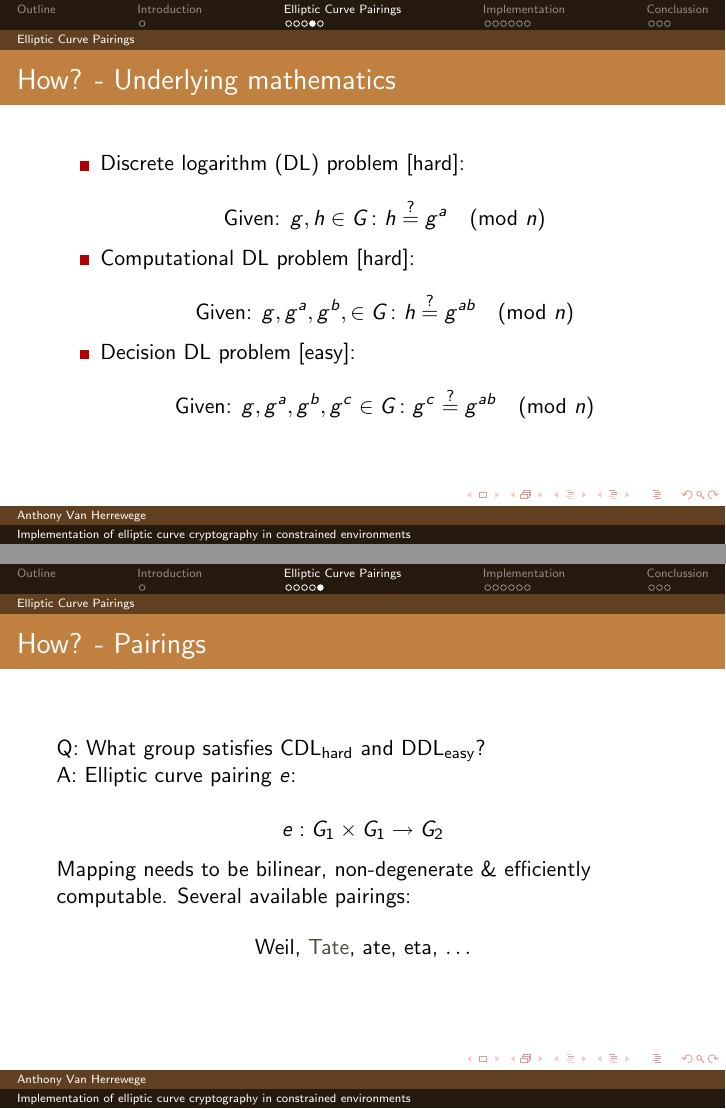
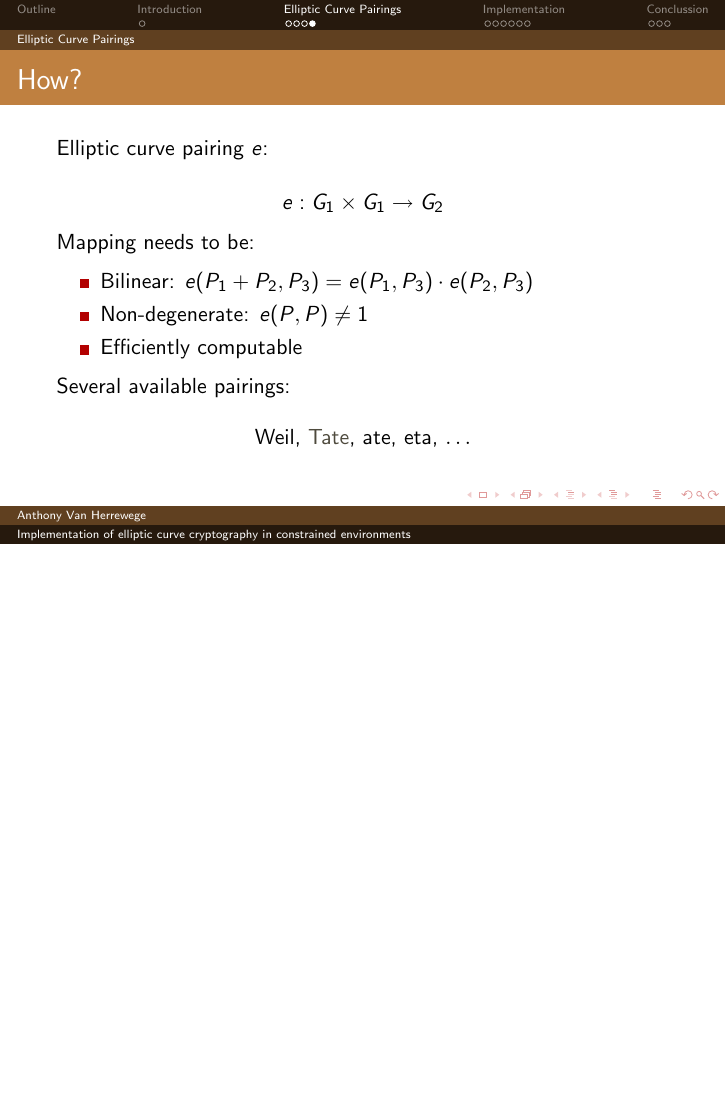
Before and after one commit to kingkong991/gezel-elliptic-curve-crypto, LaTeX slides (latex/presentation-februari/presentation.tex): pages 18 and 19 of 34 before the commit and page 16 of 33 after it, the two joined at a grey line, the shorter picture padded with empty space. The pictures show the PDF file latex/presentation-februari/presentation.pdf that the author committed with the source.

Commit message:
[LaTeX] Updated presentation

```diff
--- a/latex/presentation-februari/presentation.tex
+++ b/latex/presentation-februari/presentation.tex
@@ -88,24 +89,30 @@
 	\end{itemize}
 \end{frame}
 
-\begin{frame}{How? - Underlying mathematics}
-	\begin{itemize}
-		\item<1-> Discrete logarithm (DL) problem [hard]:\\
-				\[\text{Given: } g, h \in G \colon h \overset{?}{=} g^a \pmod n\]
-		\item<2-> Computational DL problem [hard]:\\
-				\[\text{Given: } g, g^a, g^b, \in G \colon h \overset{?}{=} g^{ab} \pmod n\]
-		\item<3-> Decision DL problem [easy]:\\
-				\[\text{Given: } g, g^a, g^b, g^c \in G \colon g^c \overset{?}{=} g^{ab} \pmod n \]
-	\end{itemize}
-\end{frame}
+%\begin{frame}{How? - Underlying mathematics}
+%	\begin{itemize}
+%		\item<1-> Discrete logarithm (DL) problem [hard]:\\
+%				\[\text{Given: } g, h \in G \colon h \overset{?}{=} g^a \pmod n\]
+%		\item<2-> Computational DL problem [hard]:\\
+%				\[\text{Given: } g, g^a, g^b, \in G \colon h \overset{?}{=} g^{ab} \pmod n\]
+%		\item<3-> Decision DL problem [easy]:\\
+%				\[\text{Given: } g, g^a, g^b, g^c \in G \colon g^c \overset{?}{=} g^{ab} \pmod n \]
+%	\end{itemize}
+%\end{frame}
 
-\begin{frame}{How? - Pairings}
-	Q: What group satisfies CDL$_{\text{hard}}$ and DDL$_{\text{easy}}$?\\
-	A: Elliptic curve pairing $e$:
+\begin{frame}{How?}
+	Elliptic curve pairing $e$:
 
 	\[ e : G_1 \times G_1 \rightarrow G_2 \]
 
-	Mapping needs to be bilinear, non-degenerate \& efficiently computable.
+	Mapping needs to be:
+
+	\begin{itemize}
+		\item<1-> Bilinear: $e(P_1 + P_2, P_3) = e(P_1, P_3) \cdot e(P_2, P_3)$
+		\item<1-> Non-degenerate: $e(P, P) \neq 1$
+		\item<1-> Efficiently computable
+	\end{itemize}
+
 	Several available pairings:\\
 
 	\begin{center}Weil, \alert{Tate}, ate, eta, $\ldots$\end{center}
```
Also changed, not shown: latex/presentation-februari/presentation.pdf, latex/presentation-februari/presentation.tex (7 more changed lines).
